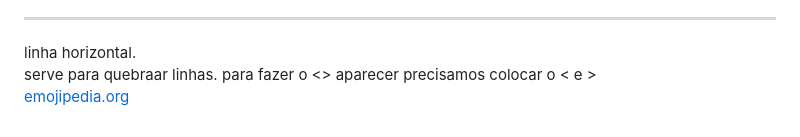
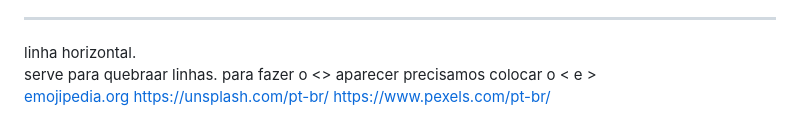
Before and after one commit to EstevaoFernande744/html-css, a Markdown page: README.md, the part around the change. GitHub-like rendering.

Commit message:
new links

```diff
--- a/README.md
+++ b/README.md
@@ -85,3 +85,5 @@ para fazer o <> aparecer precisamos colocar o &lt; e &gt;
 <!--Comentario no html-->
 
 [emojipedia.org](https://emojipedia.org/)
+https://unsplash.com/pt-br/
+https://www.pexels.com/pt-br/
```
